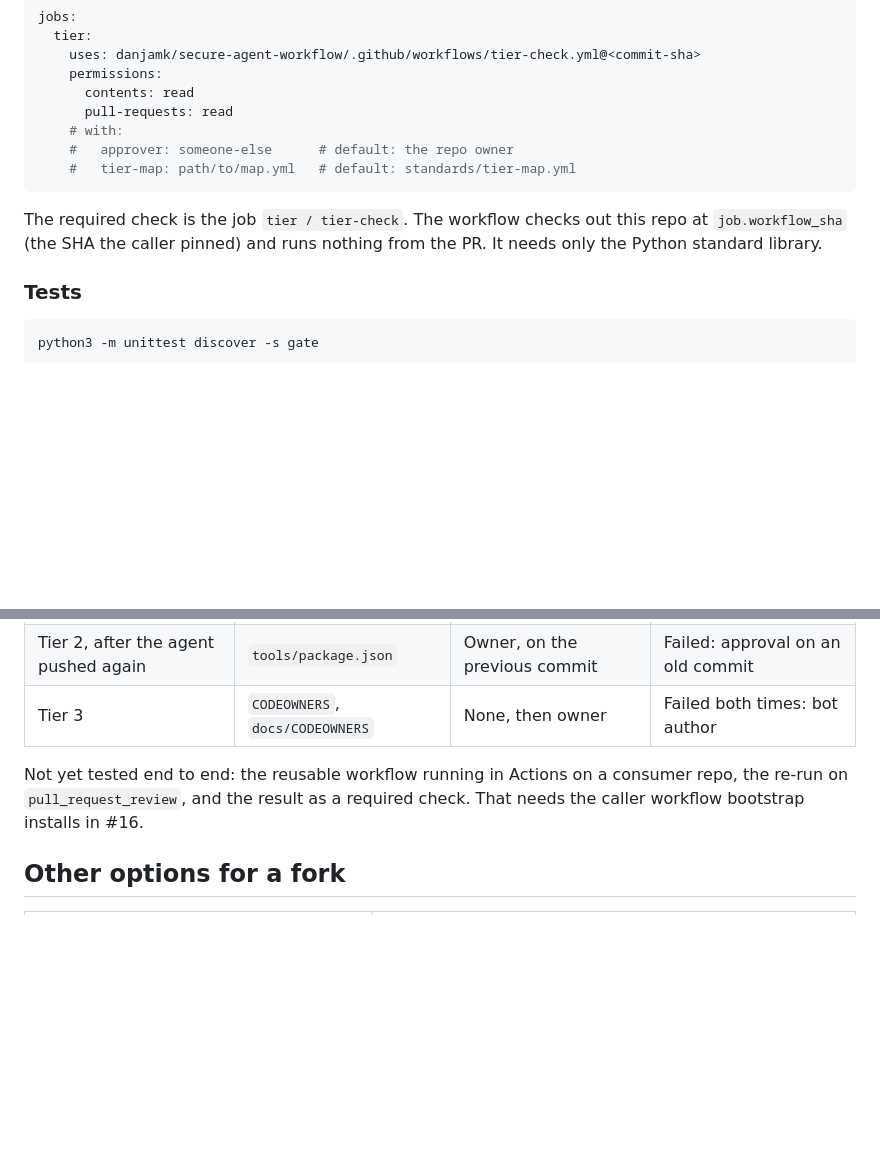
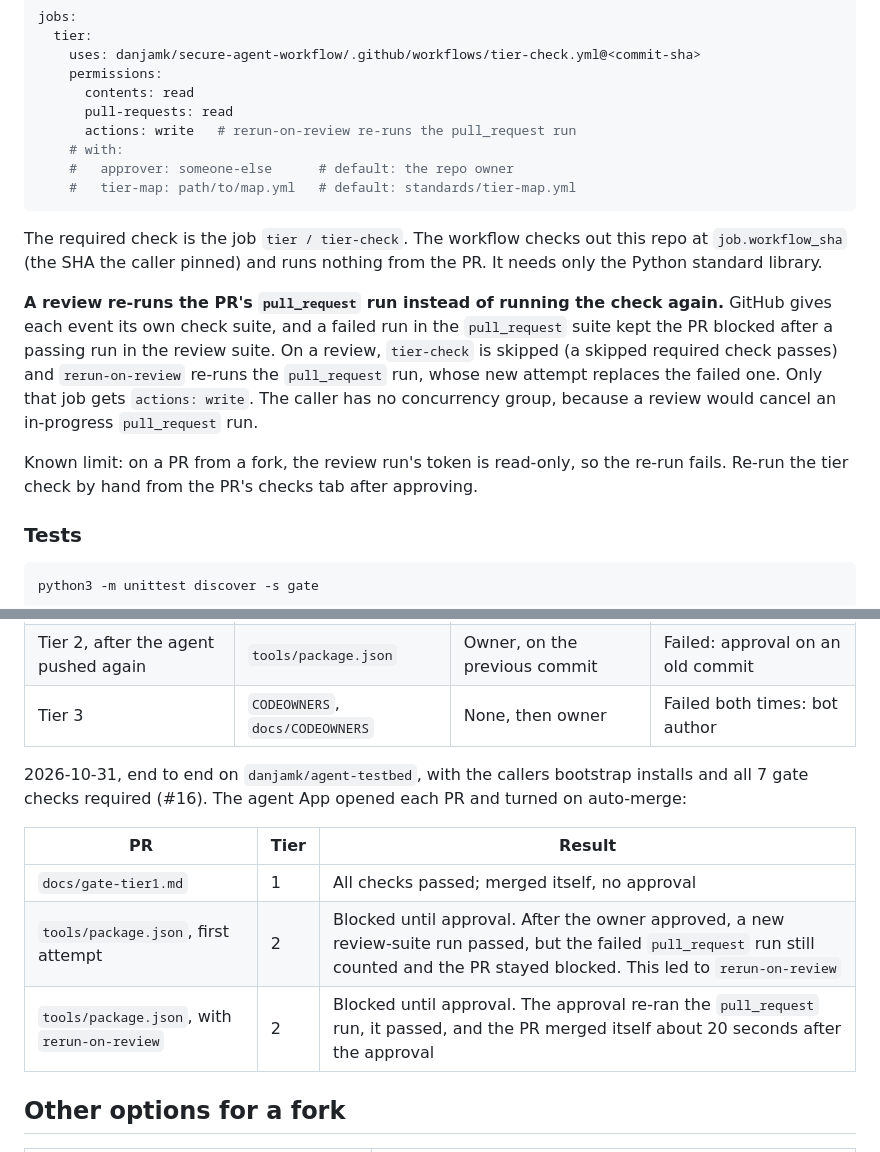
Before and after one commit to danjamk/secure-agent-workflow, a Markdown page: gate/README.md, 2 parts joined by grey strips. GitHub-like rendering; blank space fills up the shorter version.

Commit message:
docs: record gate end-to-end and update-gate results

````diff
--- a/gate/README.md
+++ b/gate/README.md
@@ -98,12 +98,17 @@ jobs:
     permissions:
       contents: read
       pull-requests: read
+      actions: write   # rerun-on-review re-runs the pull_request run
     # with:
     #   approver: someone-else      # default: the repo owner
     #   tier-map: path/to/map.yml   # default: standards/tier-map.yml
 ```
 
 The required check is the job `tier / tier-check`. The workflow checks out this repo at `job.workflow_sha` (the SHA the caller pinned) and runs nothing from the PR. It needs only the Python standard library.
+
+**A review re-runs the PR's `pull_request` run instead of running the check again.** GitHub gives each event its own check suite, and a failed run in the `pull_request` suite kept the PR blocked after a passing run in the review suite. On a review, `tier-check` is skipped (a skipped required check passes) and `rerun-on-review` re-runs the `pull_request` run, whose new attempt replaces the failed one. Only that job gets `actions: write`. The caller has no concurrency group, because a review would cancel an in-progress `pull_request` run.
+
+Known limit: on a PR from a fork, the review run's token is read-only, so the re-run fails. Re-run the tier check by hand from the PR's checks tab after approving.
 
 ### Tests
 
@@ -125,7 +130,13 @@ The tests cover tier map parsing, glob matching, classification and every approv
 | Tier 2, after the agent pushed again | `tools/package.json` | Owner, on the previous commit | Failed: approval on an old commit |
 | Tier 3 | `CODEOWNERS`, `docs/CODEOWNERS` | None, then owner | Failed both times: bot author |
 
-Not yet tested end to end: the reusable workflow running in Actions on a consumer repo, the re-run on `pull_request_review`, and the result as a required check. That needs the caller workflow bootstrap installs in #16.
+2026-10-31, end to end on `danjamk/agent-testbed`, with the callers bootstrap installs and all 7 gate checks required (#16). The agent App opened each PR and turned on auto-merge:
+
+| PR | Tier | Result |
+| --- | --- | --- |
+| `docs/gate-tier1.md` | 1 | All checks passed; merged itself, no approval |
+| `tools/package.json`, first attempt | 2 | Blocked until approval. After the owner approved, a new review-suite run passed, but the failed `pull_request` run still counted and the PR stayed blocked. This led to `rerun-on-review` |
+| `tools/package.json`, with `rerun-on-review` | 2 | Blocked until approval. The approval re-ran the `pull_request` run, it passed, and the PR merged itself about 20 seconds after the approval |
 
 ## Other options for a fork
 
````
Also changed, not shown: bootstrap/README.md (+15 -0 lines).
